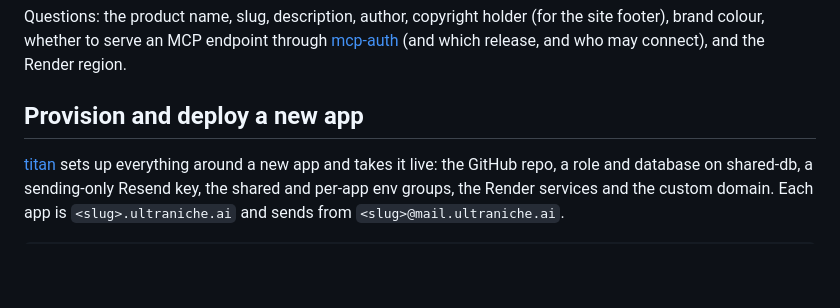
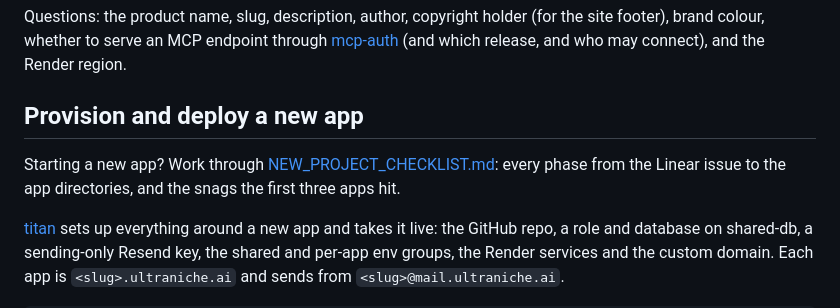
Before and after one commit to hugorodgerbrown/django-titan-template, a Markdown page: README.md, the part around the change. Rendered like a GitHub page; blank space fills up the shorter version.

```diff
--- a/README.md
+++ b/README.md
@@ -25,6 +25,10 @@ whether to serve an MCP endpoint through
 and who may connect), and the Render region.
 
 ## Provision and deploy a new app
+
+Starting a new app? Work through [NEW_PROJECT_CHECKLIST.md](NEW_PROJECT_CHECKLIST.md):
+every phase from the Linear issue to the app directories, and the snags
+the first three apps hit.
 
 [titan](titan/) sets up everything around a new app and takes it live:
 the GitHub repo, a role and database on shared-db, a sending-only Resend
```
Also changed, not shown: NEW_PROJECT_CHECKLIST.md (added, +266 -0 lines).
